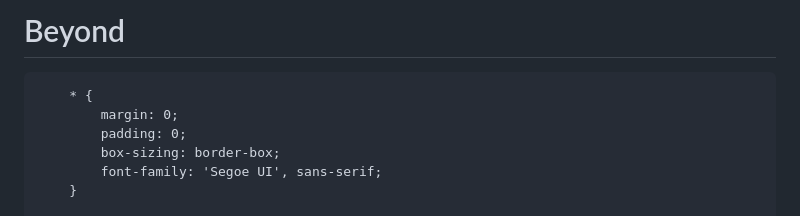
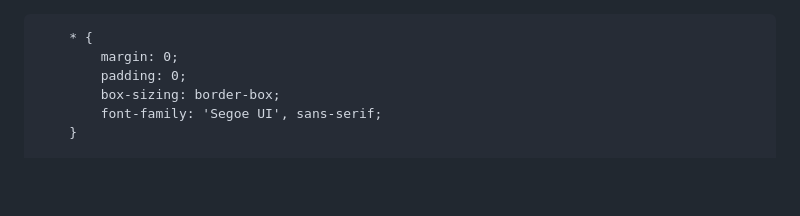
Before and after one commit to Yu-jioo/Beyond, a Markdown page: README.md, the part around the change. Drawn GitHub-style; blank space fills up the shorter version.

```diff
--- a/README.md
+++ b/README.md
@@ -1,4 +1,3 @@
-# Beyond
 <!DOCTYPE html>
 <html lang="en">
 <head>
```
